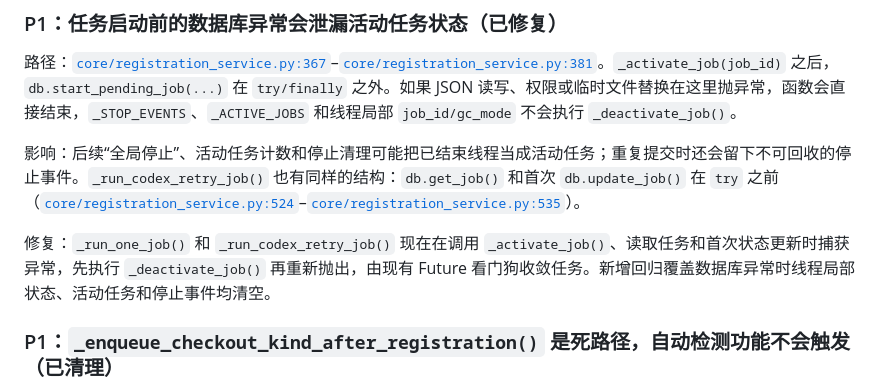
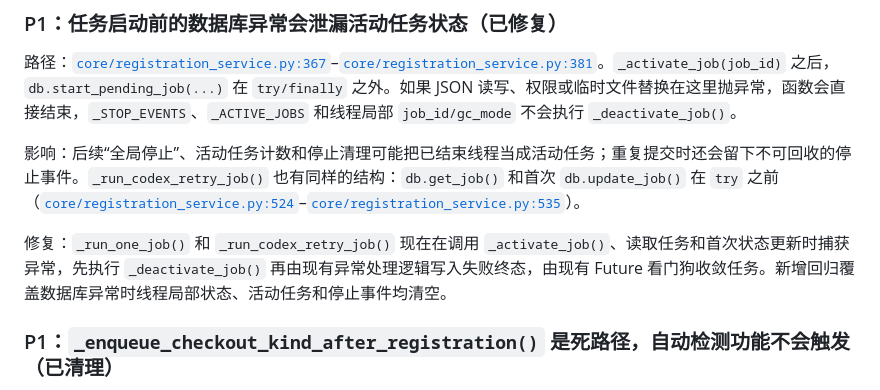
Before and after one commit to bxqan2-hub/-, a Markdown page: docs/2026-09-05_项目膨胀与上游对照审计-report.md, the part around the change. Rendered like a GitHub page.

Commit message:
docs: clarify startup cleanup behavior

```diff
--- a/docs/2026-09-05_项目膨胀与上游对照审计-report.md
+++ b/docs/2026-09-05_项目膨胀与上游对照审计-report.md
@@ -49,7 +49,7 @@
 
 影响：后续“全局停止”、活动任务计数和停止清理可能把已结束线程当成活动任务；重复提交时还会留下不可回收的停止事件。`_run_codex_retry_job()` 也有同样的结构：`db.get_job()` 和首次 `db.update_job()` 在 `try` 之前（[`core/registration_service.py:524`](../core/registration_service.py:524)–[`core/registration_service.py:535`](../core/registration_service.py:535)）。
 
-修复：`_run_one_job()` 和 `_run_codex_retry_job()` 现在在调用 `_activate_job()`、读取任务和首次状态更新时捕获异常，先执行 `_deactivate_job()` 再重新抛出，由现有 Future 看门狗收敛任务。新增回归覆盖数据库异常时线程局部状态、活动任务和停止事件均清空。
+修复：`_run_one_job()` 和 `_run_codex_retry_job()` 现在在调用 `_activate_job()`、读取任务和首次状态更新时捕获异常，先执行 `_deactivate_job()` 再由现有异常处理逻辑写入失败终态，由现有 Future 看门狗收敛任务。新增回归覆盖数据库异常时线程局部状态、活动任务和停止事件均清空。
 
 ### P1：`_enqueue_checkout_kind_after_registration()` 是死路径，自动检测功能不会触发（已清理）
 
```
